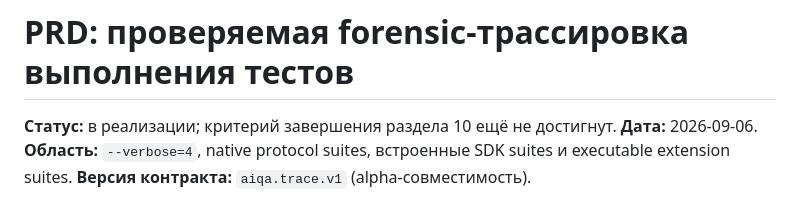
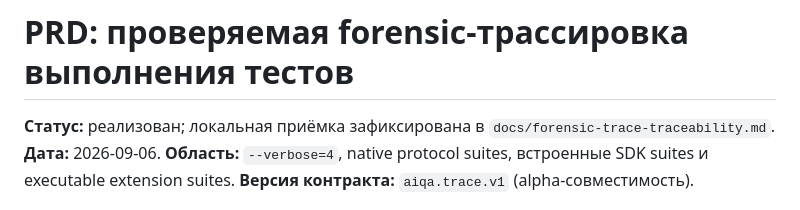
Before and after one commit to ilyar/aiqa, a Markdown page: tasks/prd-forensic-trace-verification.md, the part around the change. Drawn GitHub-style.

Commit message:
docs: record forensic trace acceptance

```diff
--- a/tasks/prd-forensic-trace-verification.md
+++ b/tasks/prd-forensic-trace-verification.md
@@ -1,6 +1,7 @@
 # PRD: проверяемая forensic-трассировка выполнения тестов
 
-**Статус:** в реализации; критерий завершения раздела 10 ещё не достигнут.
+**Статус:** реализован; локальная приёмка зафиксирована в
+`docs/forensic-trace-traceability.md`.
 **Дата:** 2026-09-06.
 **Область:** `--verbose=4`, native protocol suites, встроенные SDK suites и
 executable extension suites.
```
Also changed, not shown: docs/forensic-trace-traceability.md (+7 -6 lines).
